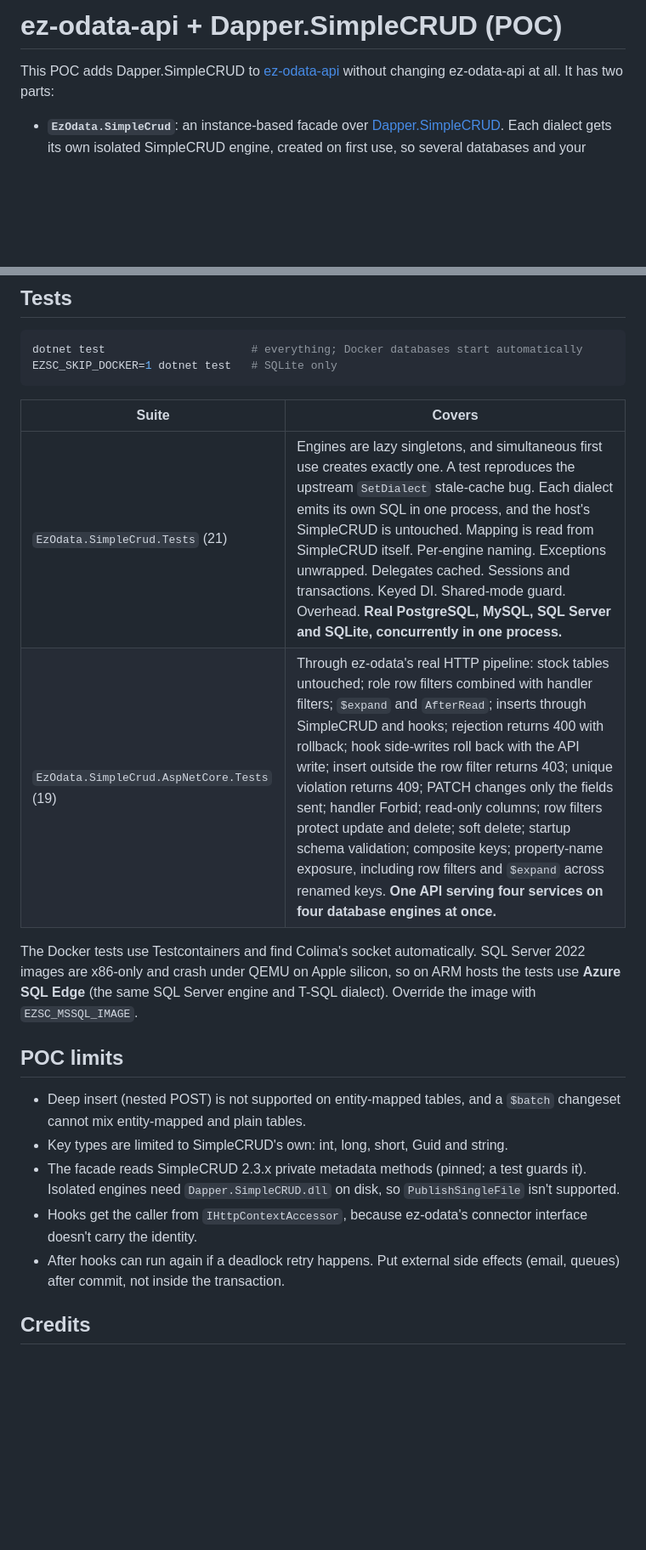
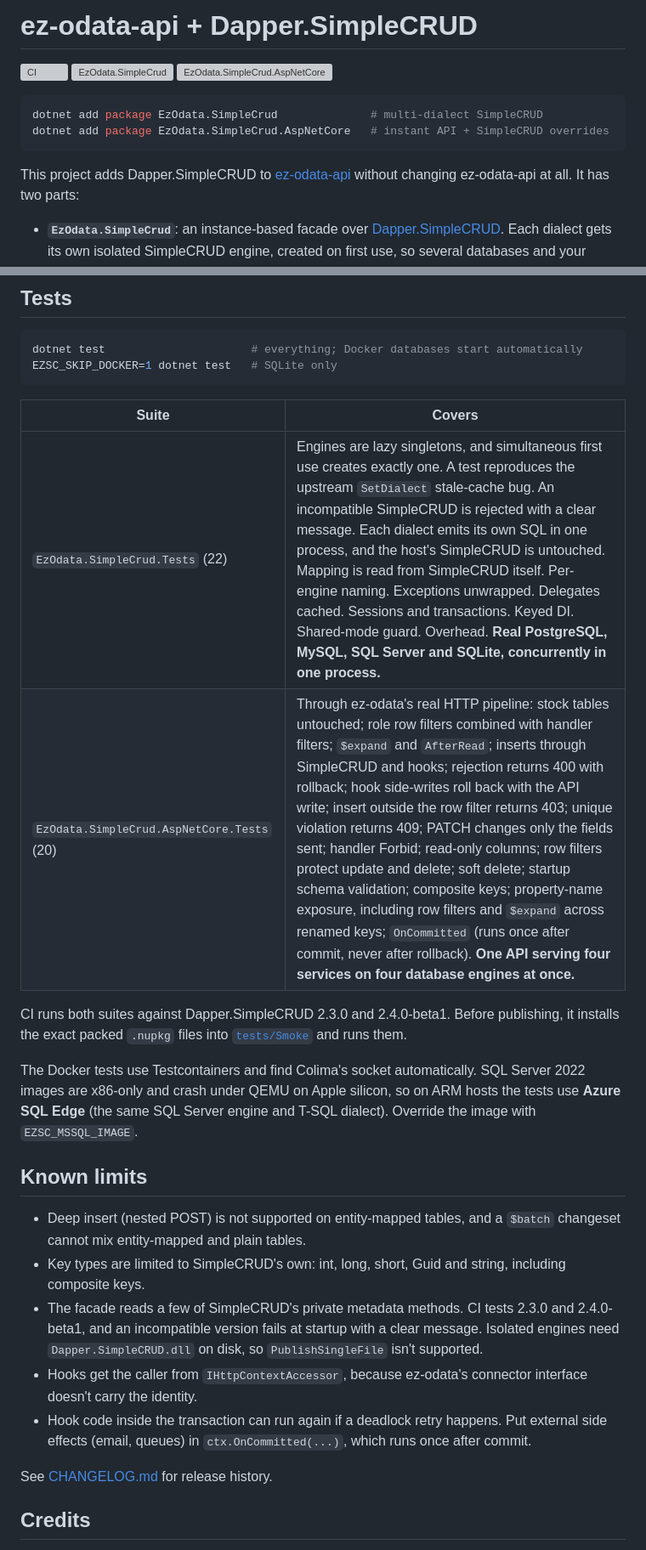
Before and after one commit to YOLOVibeCode/ez-odata-api.Dapper.SimpleCRUD, a Markdown page: README.md, 2 parts joined by grey strips. Shown at 85% size. Rendered like a GitHub page; blank space fills up the shorter version; grey boxes are pictures that could not be loaded.

Commit message:
docs: CHANGELOG, 1.0 README and specification

````diff
--- a/README.md
+++ b/README.md
@@ -1,6 +1,15 @@
-# ez-odata-api + Dapper.SimpleCRUD (POC)
+# ez-odata-api + Dapper.SimpleCRUD
 
-This POC adds Dapper.SimpleCRUD to [ez-odata-api](https://github.com/YOLOVibeCode/ez-odata-api)
+[![CI](https://github.com/YOLOVibeCode/ez-odata-api.Dapper.SimpleCRUD/actions/workflows/ci.yml/badge.svg)](https://github.com/YOLOVibeCode/ez-odata-api.Dapper.SimpleCRUD/actions/workflows/ci.yml)
+[![EzOdata.SimpleCrud](https://img.shields.io/nuget/v/EzOdata.SimpleCrud?label=EzOdata.SimpleCrud)](https://www.nuget.org/packages/EzOdata.SimpleCrud)
+[![EzOdata.SimpleCrud.AspNetCore](https://img.shields.io/nuget/v/EzOdata.SimpleCrud.AspNetCore?label=EzOdata.SimpleCrud.AspNetCore)](https://www.nuget.org/packages/EzOdata.SimpleCrud.AspNetCore)
+
+```bash
+dotnet add package EzOdata.SimpleCrud              # multi-dialect SimpleCRUD
+dotnet add package EzOdata.SimpleCrud.AspNetCore   # instant API + SimpleCRUD overrides
+```
+
+This project adds Dapper.SimpleCRUD to [ez-odata-api](https://github.com/YOLOVibeCode/ez-odata-api)
 without changing ez-odata-api at all. It has two parts:
 
 - **`EzOdata.SimpleCrud`**: an instance-based facade over [Dapper.SimpleCRUD](https://www.nuget.org/packages/Dapper.SimpleCRUD).
@@ -204,24 +214,30 @@ EZSC_SKIP_DOCKER=1 dotnet test   # SQLite only
 
 | Suite | Covers |
 |---|---|
-| `EzOdata.SimpleCrud.Tests` (21) | Engines are lazy singletons, and simultaneous first use creates exactly one. A test reproduces the upstream `SetDialect` stale-cache bug. Each dialect emits its own SQL in one process, and the host's SimpleCRUD is untouched. Mapping is read from SimpleCRUD itself. Per-engine naming. Exceptions unwrapped. Delegates cached. Sessions and transactions. Keyed DI. Shared-mode guard. Overhead. **Real PostgreSQL, MySQL, SQL Server and SQLite, concurrently in one process.** |
-| `EzOdata.SimpleCrud.AspNetCore.Tests` (19) | Through ez-odata's real HTTP pipeline: stock tables untouched; role row filters combined with handler filters; `$expand` and `AfterRead`; inserts through SimpleCRUD and hooks; rejection returns 400 with rollback; hook side-writes roll back with the API write; insert outside the row filter returns 403; unique violation returns 409; PATCH changes only the fields sent; handler Forbid; read-only columns; row filters protect update and delete; soft delete; startup schema validation; composite keys; property-name exposure, including row filters and `$expand` across renamed keys. **One API serving four services on four database engines at once.** |
+| `EzOdata.SimpleCrud.Tests` (22) | Engines are lazy singletons, and simultaneous first use creates exactly one. A test reproduces the upstream `SetDialect` stale-cache bug. An incompatible SimpleCRUD is rejected with a clear message. Each dialect emits its own SQL in one process, and the host's SimpleCRUD is untouched. Mapping is read from SimpleCRUD itself. Per-engine naming. Exceptions unwrapped. Delegates cached. Sessions and transactions. Keyed DI. Shared-mode guard. Overhead. **Real PostgreSQL, MySQL, SQL Server and SQLite, concurrently in one process.** |
+| `EzOdata.SimpleCrud.AspNetCore.Tests` (20) | Through ez-odata's real HTTP pipeline: stock tables untouched; role row filters combined with handler filters; `$expand` and `AfterRead`; inserts through SimpleCRUD and hooks; rejection returns 400 with rollback; hook side-writes roll back with the API write; insert outside the row filter returns 403; unique violation returns 409; PATCH changes only the fields sent; handler Forbid; read-only columns; row filters protect update and delete; soft delete; startup schema validation; composite keys; property-name exposure, including row filters and `$expand` across renamed keys; `OnCommitted` (runs once after commit, never after rollback). **One API serving four services on four database engines at once.** |
+
+CI runs both suites against Dapper.SimpleCRUD 2.3.0 and 2.4.0-beta1. Before publishing, it installs the
+exact packed `.nupkg` files into [`tests/Smoke`](tests/Smoke/Program.cs) and runs them.
 
 The Docker tests use Testcontainers and find Colima's socket automatically. SQL Server 2022 images
 are x86-only and crash under QEMU on Apple silicon, so on ARM hosts the tests use **Azure SQL Edge**
 (the same SQL Server engine and T-SQL dialect). Override the image with `EZSC_MSSQL_IMAGE`.
 
-## POC limits
+## Known limits
 
 - Deep insert (nested POST) is not supported on entity-mapped tables, and a `$batch` changeset
   cannot mix entity-mapped and plain tables.
-- Key types are limited to SimpleCRUD's own: int, long, short, Guid and string.
-- The facade reads SimpleCRUD 2.3.x private metadata methods (pinned; a test guards it).
-  Isolated engines need `Dapper.SimpleCRUD.dll` on disk, so `PublishSingleFile` isn't supported.
-- Hooks get the caller from `IHttpContextAccessor`, because ez-odata's connector interface
-  doesn't carry the identity.
-- After hooks can run again if a deadlock retry happens. Put external side effects (email,
-  queues) after commit, not inside the transaction.
+- Key types are limited to SimpleCRUD's own: int, long, short, Guid and string, including composite keys.
+- The facade reads a few of SimpleCRUD's private metadata methods. CI tests 2.3.0 and 2.4.0-beta1,
+  and an incompatible version fails at startup with a clear message. Isolated engines need
+  `Dapper.SimpleCRUD.dll` on disk, so `PublishSingleFile` isn't supported.
+- Hooks get the caller from `IHttpContextAccessor`, because ez-odata's connector interface doesn't carry
+  the identity.
+- Hook code inside the transaction can run again if a deadlock retry happens. Put external side effects
+  (email, queues) in `ctx.OnCommitted(...)`, which runs once after commit.
+
+See [CHANGELOG.md](CHANGELOG.md) for release history.
 
 ## Credits
 
````
Also changed, not shown: other parts of README.md (+1 -0 lines), CHANGELOG.md (added, +36 -0 lines), specification.md (+4 -3 lines).
